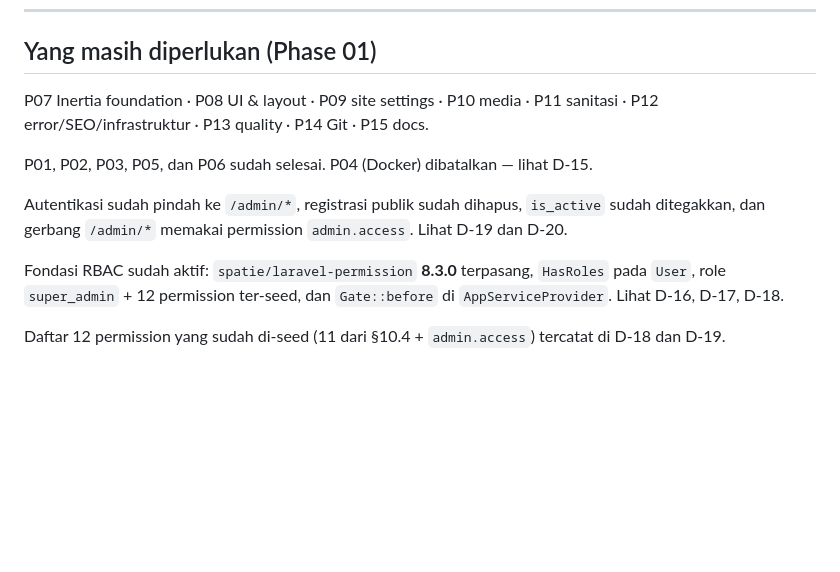
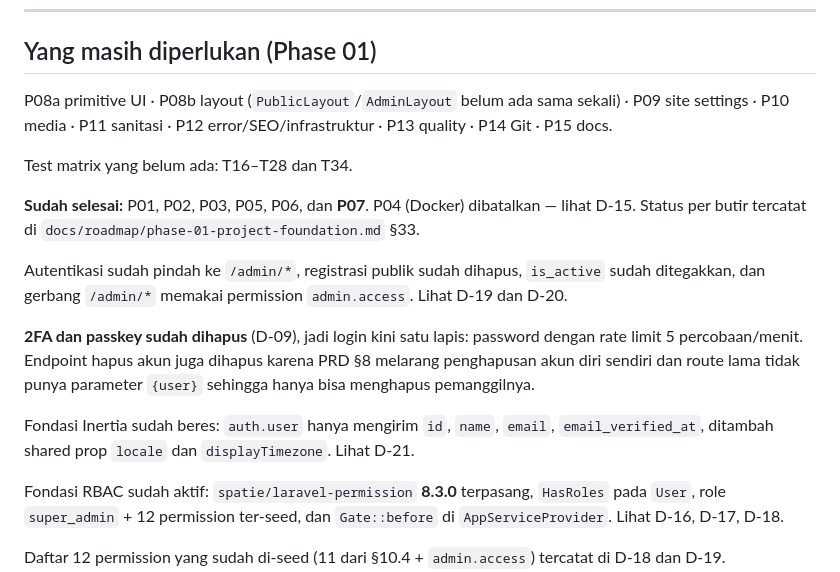
Before and after one commit to Rumahkodingku/website-paroki-hspmtb-putussibau, a Markdown page: docs/DECISIONS.md, the part around the change. Drawn GitHub-style; blank space fills up the shorter version.

```diff
--- a/docs/DECISIONS.md
+++ b/docs/DECISIONS.md
@@ -621,14 +621,27 @@ Inertia v3: `errors` oleh `parent::share()`, `flash` sebagai event DOM
 
 ## Yang masih diperlukan (Phase 01)
 
-P07 Inertia foundation · P08 UI & layout · P09 site settings · P10 media ·
-P11 sanitasi · P12 error/SEO/infrastruktur · P13 quality · P14 Git · P15 docs.
+P08a primitive UI · P08b layout (`PublicLayout`/`AdminLayout` belum ada sama
+sekali) · P09 site settings · P10 media · P11 sanitasi ·
+P12 error/SEO/infrastruktur · P13 quality · P14 Git · P15 docs.
 
-P01, P02, P03, P05, dan P06 sudah selesai. P04 (Docker) dibatalkan — lihat D-15.
+Test matrix yang belum ada: T16–T28 dan T34.
+
+**Sudah selesai:** P01, P02, P03, P05, P06, dan **P07**. P04 (Docker) dibatalkan
+— lihat D-15. Status per butir tercatat di `docs/roadmap/phase-01-project-foundation.md` §33.
 
 Autentikasi sudah pindah ke `/admin/*`, registrasi publik sudah dihapus,
 `is_active` sudah ditegakkan, dan gerbang `/admin/*` memakai permission
 `admin.access`. Lihat D-19 dan D-20.
+
+**2FA dan passkey sudah dihapus** (D-09), jadi login kini satu lapis: password
+dengan rate limit 5 percobaan/menit. Endpoint hapus akun juga dihapus karena
+PRD §8 melarang penghapusan akun diri sendiri dan route lama tidak punya
+parameter `{user}` sehingga hanya bisa menghapus pemanggilnya.
+
+Fondasi Inertia sudah beres: `auth.user` hanya mengirim `id`, `name`, `email`,
+`email_verified_at`, ditambah shared prop `locale` dan `displayTimezone`. Lihat
+D-21.
 
 Fondasi RBAC sudah aktif: `spatie/laravel-permission` **8.3.0** terpasang,
 `HasRoles` pada `User`, role `super_admin` + 12 permission ter-seed, dan
```
Also changed, not shown: docs/roadmap/phase-01-project-foundation.md (+44 -41 lines).
